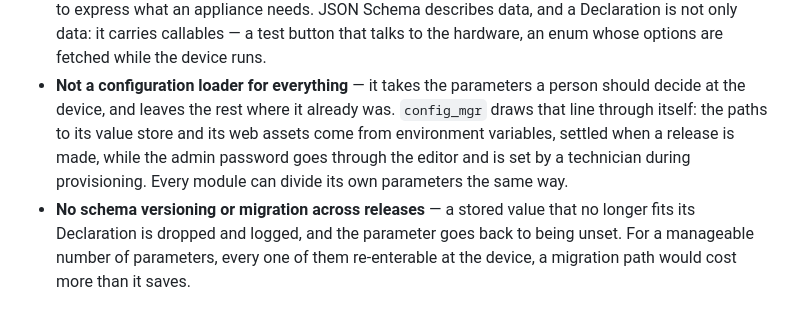
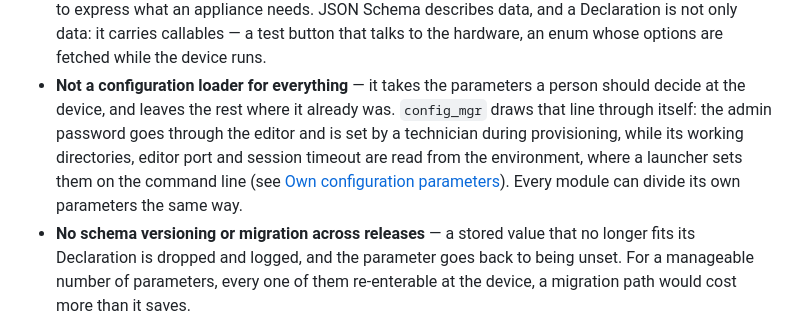
Before and after one commit to saiedt/gpsmcpmms, a Markdown page: README.md, the part around the change. GitHub-like rendering.

Commit message:
Say where the deploy-time variables are set, and name them right
"Command line" was the accurate word after all: the launcher sets the
variables on the invocation -- start_h4h_app does exactly that, with
env HOME=... GPSMCPMMS_UI_PORT=80 GPSMCPMMS_UI_DIR=... -- and calling
them settled at release time missed that they can be set for one run.

The bullet also named only the working directories, while the editor
port and the session timeout come the same way. It now points at Own
configuration parameters instead of listing them a second time.

Co-Authored-By: Claude Opus 5 <noreply@anthropic.com>

```diff
--- a/README.md
+++ b/README.md
@@ -1087,11 +1087,12 @@ Deliberate trade-offs for a trusted-LAN appliance:
   whose options are fetched while the device runs.
 - **Not a configuration loader for everything** — it takes the parameters a
   person should decide at the device, and leaves the rest where it already was.
-  `config_mgr` draws that line through itself: the paths to its value store and
-  its web assets come from environment variables, settled when a release is
-  made, while the admin password goes through the editor and is set by a
-  technician during provisioning. Every module can divide its own parameters the
-  same way.
+  `config_mgr` draws that line through itself: the admin password goes through
+  the editor and is set by a technician during provisioning, while its working
+  directories, editor port and session timeout are read from the environment,
+  where a launcher sets them on the command line (see [Own configuration
+  parameters](#own-configuration-parameters)). Every module can divide its own
+  parameters the same way.
 - **No schema versioning or migration across releases** — a stored value that no
   longer fits its Declaration is dropped and logged, and the parameter goes back
   to being unset. For a manageable number of parameters, every one of them
```
